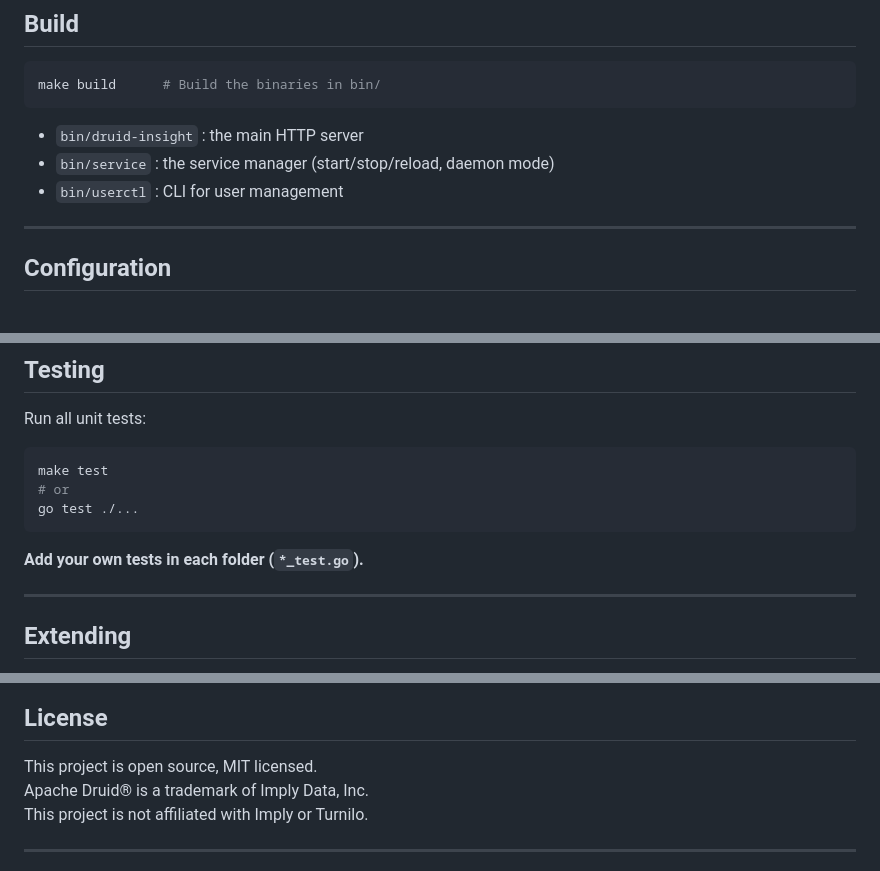
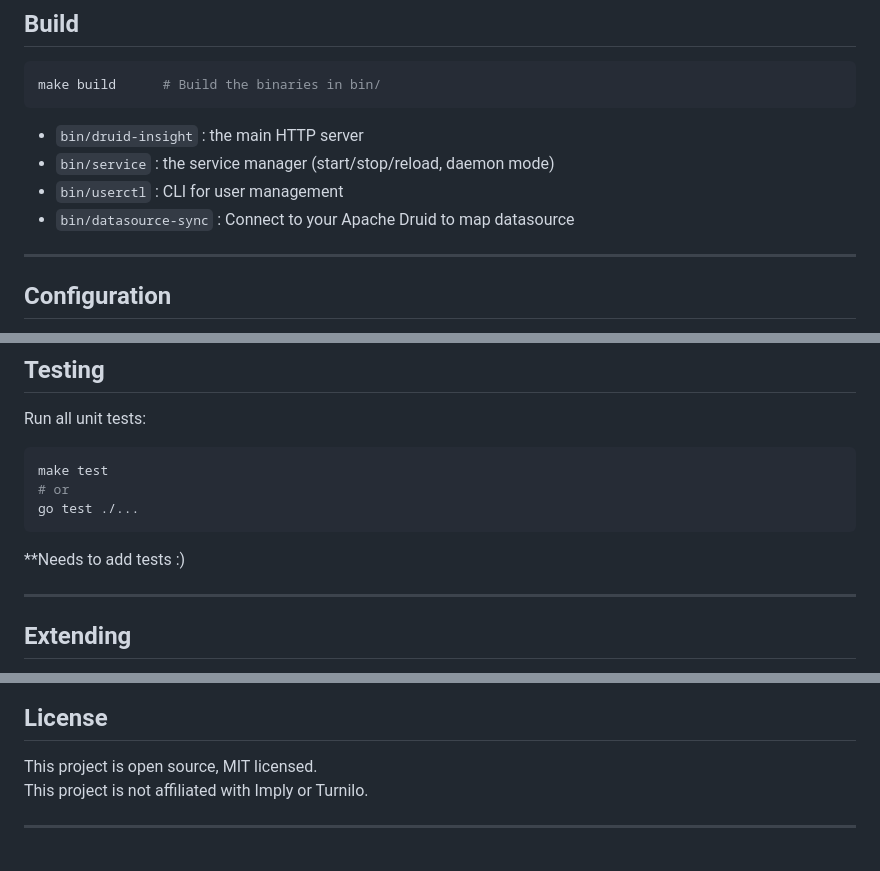
Before and after one commit to manfriedn64/druid-insight, a Markdown page: README.md, 3 parts joined by grey strips. Drawn GitHub-style.

````diff
--- a/README.md
+++ b/README.md
@@ -54,6 +29,7 @@ make build      # Build the binaries in bin/
 - `bin/druid-insight` : the main HTTP server
 - `bin/service` : the service manager (start/stop/reload, daemon mode)
 - `bin/userctl` : CLI for user management
+- `bin/datasource-sync` : Connect to your Apache Druid to map datasource
 
 ---
 
@@ -232,7 +210,7 @@ make test
 go test ./...
 ```
 
-**Add your own tests in each folder (`*_test.go`).**
+**Needs to add tests :)
 
 ---
 
@@ -257,7 +235,6 @@ Feel free to:
 ## **License**
 
 This project is open source, MIT licensed.
-Apache Druid® is a trademark of Imply Data, Inc.
 This project is not affiliated with Imply or Turnilo.
 
 ---
````
Also changed, not shown: other parts of README.md (+15 -38 lines).
